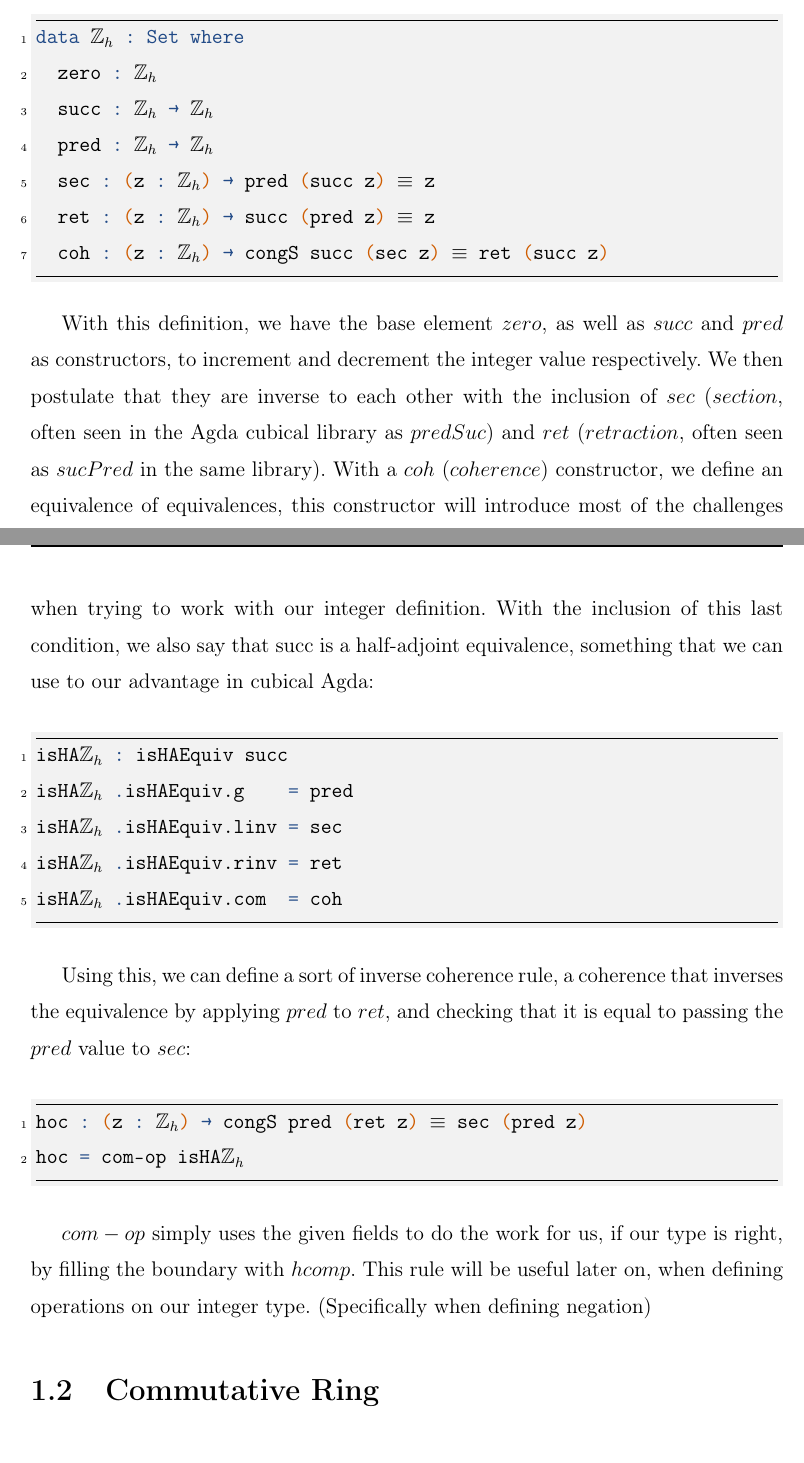
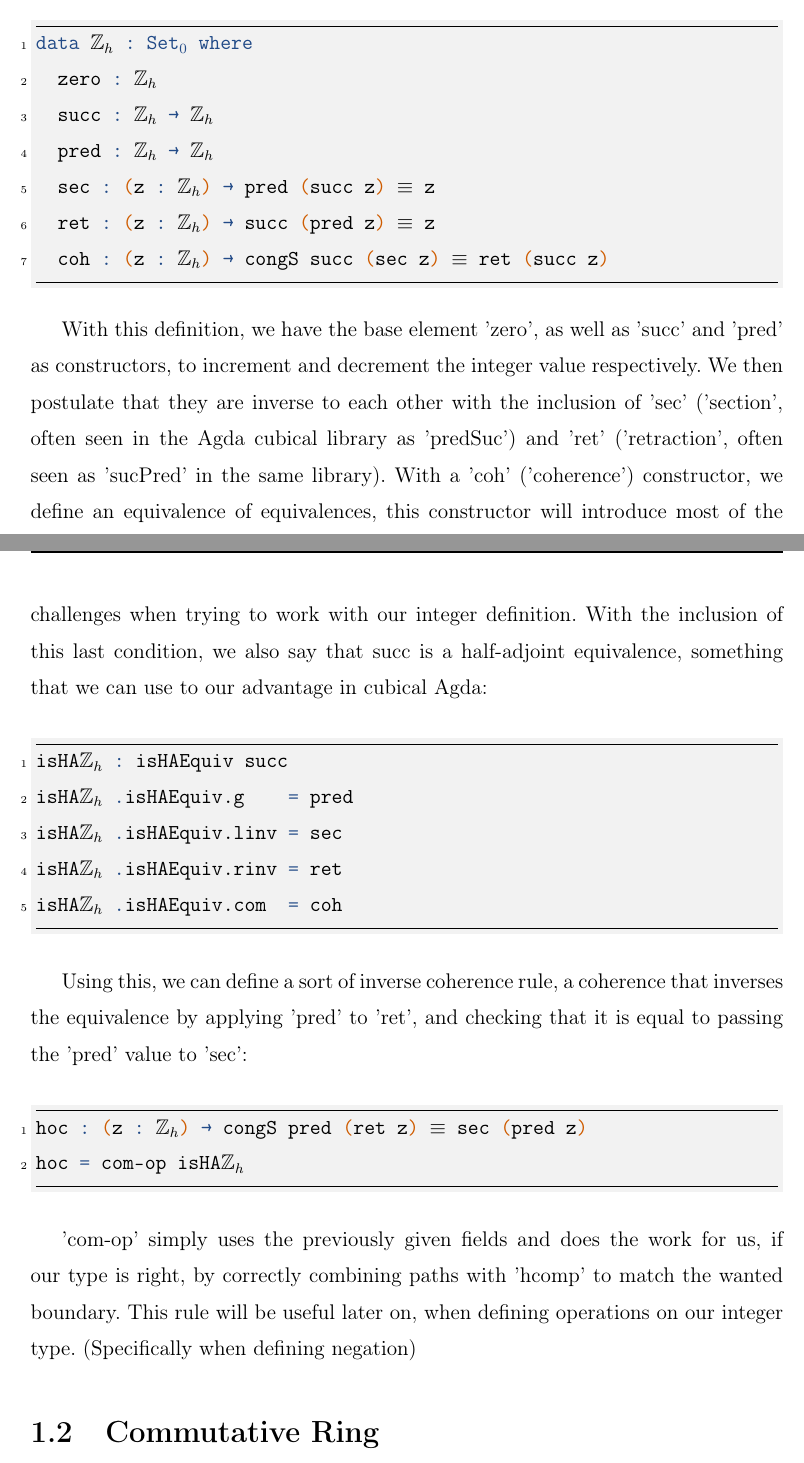
Before and after one commit to Zoltan-Balazs/HIT-integers, a LaTeX thesis (thesis/thesis.tex, which reads thesis/sections/intro.tex): two parts of pages 5 and 6 of 53, joined at a grey line, cut so that both start at the same text. Compiled offline with pdfLaTeX.

Commit message:
Type definition text

```diff
--- a/thesis/sections/intro.tex
+++ b/thesis/sections/intro.tex
@@ -7,5 +7,5 @@ In Homotopy Type Theory, we can define integers in numerous ways (one of them is
 \begin{minted}{agda}
-data ℤₕ : Set where
+data ℤₕ : Set₀ where
   zero : ℤₕ
   succ : ℤₕ → ℤₕ
   pred : ℤₕ → ℤₕ
@@ -13,7 +13,7 @@ data ℤₕ : Set where
   ret : (z : ℤₕ) → succ (pred z) ≡ z
   coh : (z : ℤₕ) → congS succ (sec z) ≡ ret (succ z)
 \end{minted}
-With this definition, we have the base element $zero$, as well as $succ$ and $pred$ as constructors, to increment and decrement the integer value respectively. We then postulate that they are inverse to each other with the inclusion of $sec$ ($section$, often seen in the Agda cubical library as $predSuc$) and $ret$ ($retraction$, often seen as $sucPred$ in the same library). With a $coh$ ($coherence$) constructor, we define an equivalence of equivalences, this constructor will introduce most of the challenges when trying to work with our integer definition. With the inclusion of this last condition, we also say that succ is a half-adjoint equivalence, something that we can use to our advantage in cubical Agda:
+With this definition, we have the base element 'zero', as well as 'succ' and 'pred' as constructors, to increment and decrement the integer value respectively. We then postulate that they are inverse to each other with the inclusion of 'sec' ('section', often seen in the Agda cubical library as 'predSuc') and 'ret' ('retraction', often seen as 'sucPred' in the same library). With a 'coh' ('coherence') constructor, we define an equivalence of equivalences, this constructor will introduce most of the challenges when trying to work with our integer definition. With the inclusion of this last condition, we also say that succ is a half-adjoint equivalence, something that we can use to our advantage in cubical Agda:
 \begin{minted}{agda}
 isHAℤₕ : isHAEquiv succ
 isHAℤₕ .isHAEquiv.g    = pred
@@ -21,13 +21,14 @@ isHAℤₕ .isHAEquiv.linv = sec
 isHAℤₕ .isHAEquiv.rinv = ret
 isHAℤₕ .isHAEquiv.com  = coh
 \end{minted}
-Using this, we can define a sort of inverse coherence rule, a coherence that inverses the equivalence by applying $pred$ to $ret$, and checking that it is equal to passing the $pred$ value to $sec$:
+Using this, we can define a sort of inverse coherence rule, a coherence that inverses the equivalence by applying 'pred' to 'ret', and checking that it is equal to passing the 'pred' value to 'sec':
 \begin{minted}{agda}
 hoc : (z : ℤₕ) → congS pred (ret z) ≡ sec (pred z)
 hoc = com-op isHAℤₕ
 \end{minted}
-$com-op$ simply uses the given fields to do the work for us, if our type is right, by filling the boundary with $hcomp$.
+'com-op' simply uses the previously given fields and does the work for us, if our type is right, by correctly combining paths with 'hcomp' to match the wanted boundary.
 This rule will be useful later on, when defining operations on our integer type. (Specifically when defining negation)
+
 
 \section{Commutative Ring}
 
```
Also changed, not shown: thesis/sections/intro.tex (2 more changed lines).
